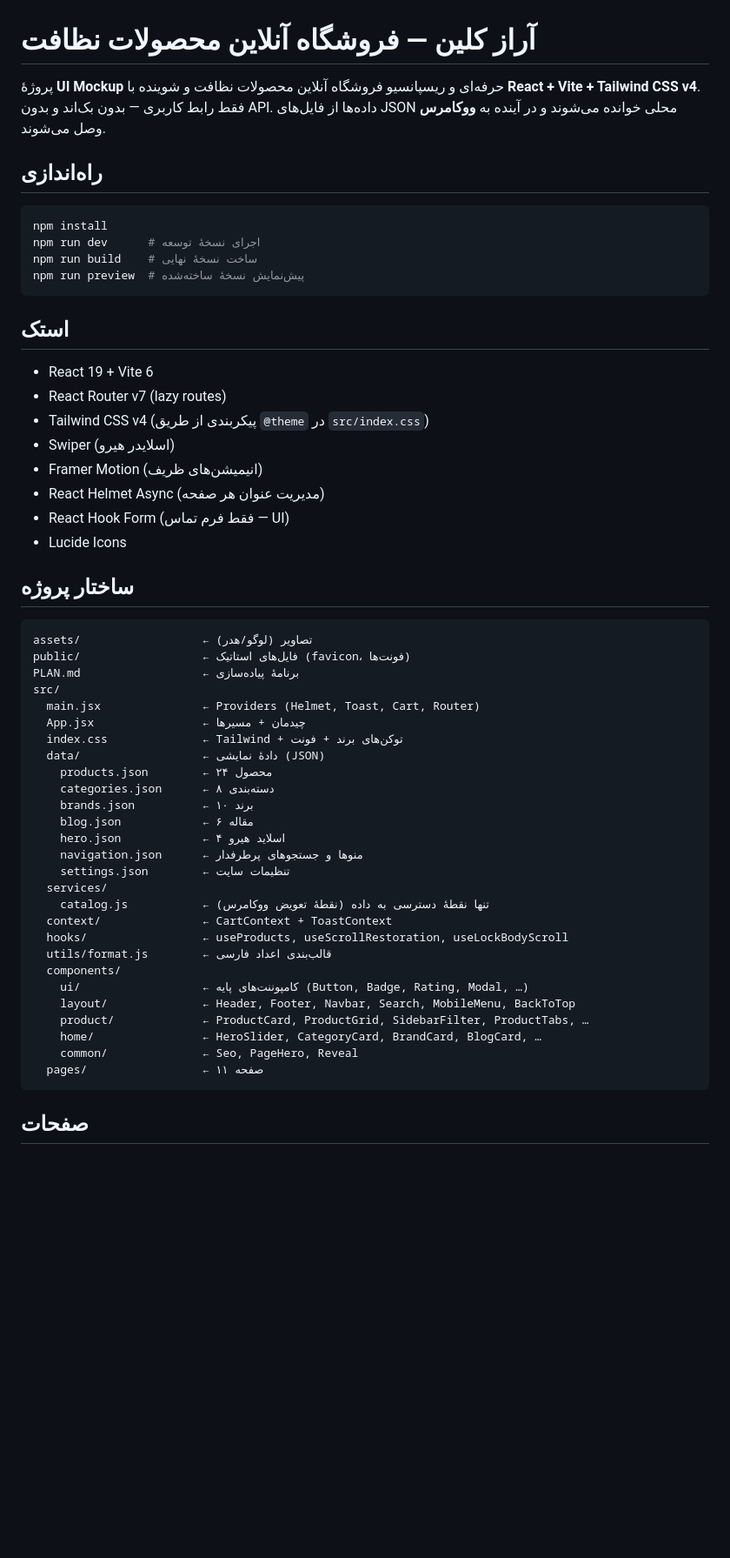
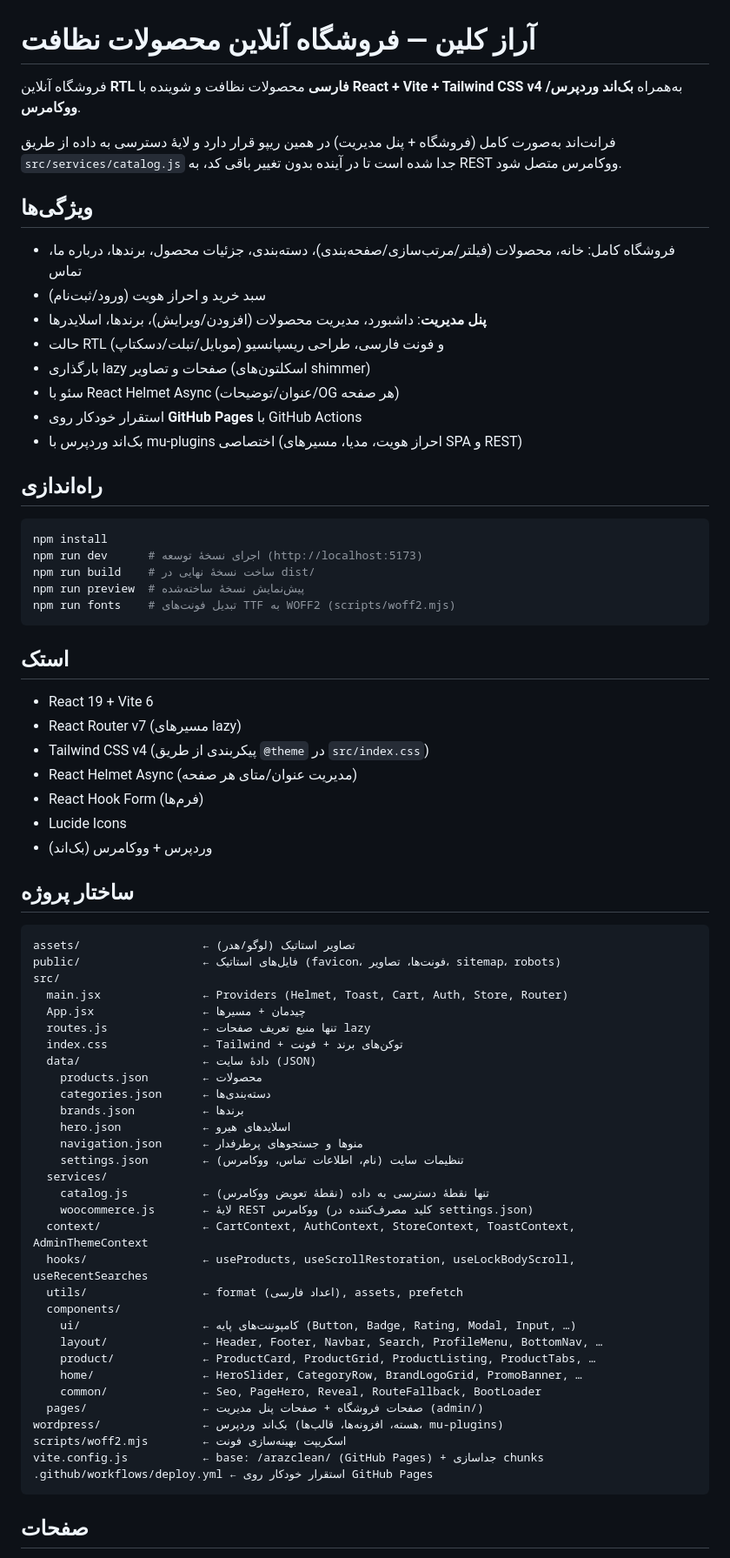
Before and after one commit to maninasiri987/arazclean, a Markdown page: README.md, the part around one of its changes. Shown at 87% size. GitHub-like rendering; blank space fills up the shorter version.

Commit message:
Update README to reflect the full project
Document the storefront, admin panel, WordPress/WooCommerce backend, and
GitHub Pages deployment so the README matches the actual repository.

````diff
--- a/README.md
+++ b/README.md
@@ -1,59 +1,75 @@
 # آراز کلین — فروشگاه آنلاین محصولات نظافت
 
-پروژهٔ **UI Mockup** حرفه‌ای و ریسپانسیو فروشگاه آنلاین محصولات نظافت و شوینده
-با **React + Vite + Tailwind CSS v4**. فقط رابط کاربری — بدون بک‌اند و بدون API.
-داده‌ها از فایل‌های JSON محلی خوانده می‌شوند و در آینده به **ووکامرس** وصل می‌شوند.
+فروشگاه آنلاین **RTL فارسی** محصولات نظافت و شوینده با **React + Vite + Tailwind CSS v4** به‌همراه **بک‌اند وردپرس/ووکامرس**.
+
+فرانت‌اند به‌صورت کامل (فروشگاه + پنل مدیریت) در همین ریپو قرار دارد و لایهٔ دسترسی به داده
+از طریق `src/services/catalog.js` جدا شده است تا در آینده بدون تغییر باقی کد، به REST ووکامرس متصل شود.
+
+## ویژگی‌ها
+
+- فروشگاه کامل: خانه، محصولات (فیلتر/مرتب‌سازی/صفحه‌بندی)، دسته‌بندی، جزئیات محصول، برندها، درباره ما، تماس
+- سبد خرید و احراز هویت (ورود/ثبت‌نام)
+- **پنل مدیریت**: داشبورد، مدیریت محصولات (افزودن/ویرایش)، برندها، اسلایدرها
+- حالت RTL و فونت فارسی، طراحی ریسپانسیو (موبایل/تبلت/دسکتاپ)
+- بارگذاری lazy صفحات و تصاویر (اسکلتون‌های shimmer)
+- سئو با React Helmet Async (عنوان/توضیحات/OG هر صفحه)
+- استقرار خودکار روی **GitHub Pages** با GitHub Actions
+- بک‌اند وردپرس با mu-plugins اختصاصی (احراز هویت، مدیا، مسیرهای SPA و REST)
 
 ## راه‌اندازی
 
 ```bash
 npm install
-npm run dev      # اجرای نسخهٔ توسعه
-npm run build    # ساخت نسخهٔ نهایی
+npm run dev      # اجرای نسخهٔ توسعه (http://localhost:5173)
+npm run build    # ساخت نسخهٔ نهایی در dist/
 npm run preview  # پیش‌نمایش نسخهٔ ساخته‌شده
+npm run fonts    # تبدیل فونت‌های TTF به WOFF2 (scripts/woff2.mjs)
 ```
 
 ## استک
 
 - React 19 + Vite 6
-- React Router v7 (lazy routes)
+- React Router v7 (مسیرهای lazy)
 - Tailwind CSS v4 (پیکربندی از طریق `@theme` در `src/index.css`)
-- Swiper (اسلایدر هیرو)
-- Framer Motion (انیمیشن‌های ظریف)
-- React Helmet Async (مدیریت عنوان هر صفحه)
-- React Hook Form (فقط فرم تماس — UI)
+- React Helmet Async (مدیریت عنوان/متای هر صفحه)
+- React Hook Form (فرم‌ها)
 - Lucide Icons
+- وردپرس + ووکامرس (بک‌اند)
 
 ## ساختار پروژه
 
 ```
-assets/                  ← تصاویر (لوگو/هدر)
-public/                  ← فایل‌های استاتیک (favicon، فونت‌ها)
-PLAN.md                  ← برنامهٔ پیاده‌سازی
+assets/                  ← تصاویر استاتیک (لوگو/هدر)
+public/                  ← فایل‌های استاتیک (favicon، فونت‌ها، تصاویر، sitemap، robots)
 src/
-  main.jsx               ← Providers (Helmet, Toast, Cart, Router)
+  main.jsx               ← Providers (Helmet, Toast, Cart, Auth, Store, Router)
   App.jsx                ← چیدمان + مسیرها
+  routes.js              ← تنها منبع تعریف صفحات lazy
   index.css              ← Tailwind + توکن‌های برند + فونت
-  data/                  ← دادهٔ نمایشی (JSON)
-    products.json        ← ۲۴ محصول
-    categories.json      ← ۸ دسته‌بندی
-    brands.json          ← ۱۰ برند
-    blog.json            ← ۶ مقاله
-    hero.json            ← ۴ اسلاید هیرو
+  data/                  ← دادهٔ سایت (JSON)
+    products.json        ← محصولات
+    categories.json      ← دسته‌بندی‌ها
+    brands.json          ← برندها
+    hero.json            ← اسلایدهای هیرو
     navigation.json      ← منوها و جستجوهای پرطرفدار
-    settings.json        ← تنظیمات سایت
+    settings.json        ← تنظیمات سایت (نام، اطلاعات تماس، ووکامرس)
   services/
     catalog.js           ← تنها نقطهٔ دسترسی به داده (نقطهٔ تعویض ووکامرس)
-  context/               ← CartContext + ToastContext
-  hooks/                 ← useProducts, useScrollRestoration, useLockBodyScroll
-  utils/format.js        ← قالب‌بندی اعداد فارسی
+    woocommerce.js       ← لایهٔ REST ووکامرس (کلید مصرف‌کننده در settings.json)
+  context/               ← CartContext, AuthContext, StoreContext, ToastContext, AdminThemeContext
+  hooks/                 ← useProducts, useScrollRestoration, useLockBodyScroll, useRecentSearches
+  utils/                 ← format (اعداد فارسی), assets, prefetch
   components/
-    ui/                  ← کامپوننت‌های پایه (Button, Badge, Rating, Modal, …)
-    layout/              ← Header, Footer, Navbar, Search, MobileMenu, BackToTop
-    product/             ← ProductCard, ProductGrid, SidebarFilter, ProductTabs, …
-    home/                ← HeroSlider, CategoryCard, BrandCard, BlogCard, …
-    common/              ← Seo, PageHero, Reveal
-  pages/                 ← ۱۱ صفحه
+    ui/                  ← کامپوننت‌های پایه (Button, Badge, Rating, Modal, Input, …)
+    layout/              ← Header, Footer, Navbar, Search, ProfileMenu, BottomNav, …
+    product/             ← ProductCard, ProductGrid, ProductListing, ProductTabs, …
+    home/                ← HeroSlider, CategoryRow, BrandLogoGrid, PromoBanner, …
+    common/              ← Seo, PageHero, Reveal, RouteFallback, BootLoader
+  pages/                 ← صفحات فروشگاه + صفحات پنل مدیریت (admin/)
+wordpress/               ← بک‌اند وردپرس (هسته، افزونه‌ها، قالب‌ها، mu-plugins)
+scripts/woff2.mjs        ← اسکریپت بهینه‌سازی فونت
+vite.config.js           ← base: /arazclean/ (GitHub Pages) + جداسازی chunks
+.github/workflows/deploy.yml ← استقرار خودکار روی GitHub Pages
 ```
 
 ## صفحات
````
Also changed, not shown: other parts of README.md (+22 -8 lines).
